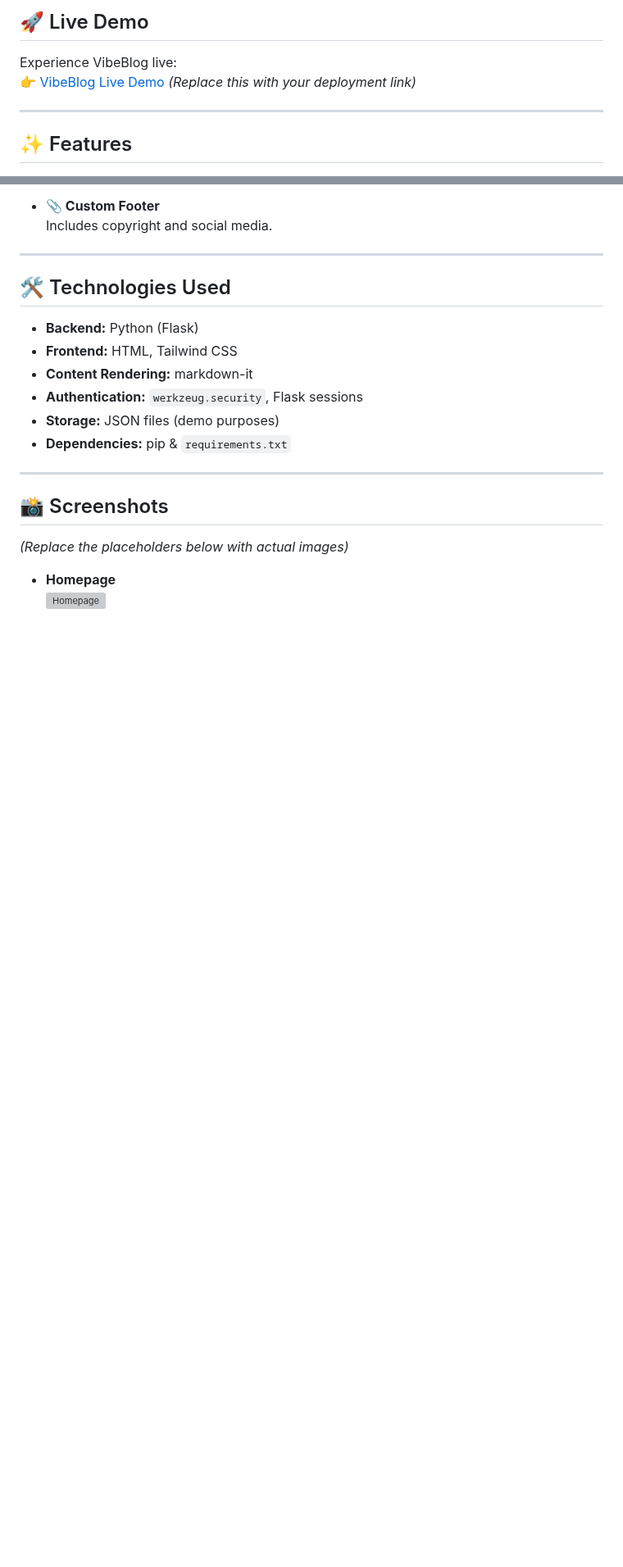
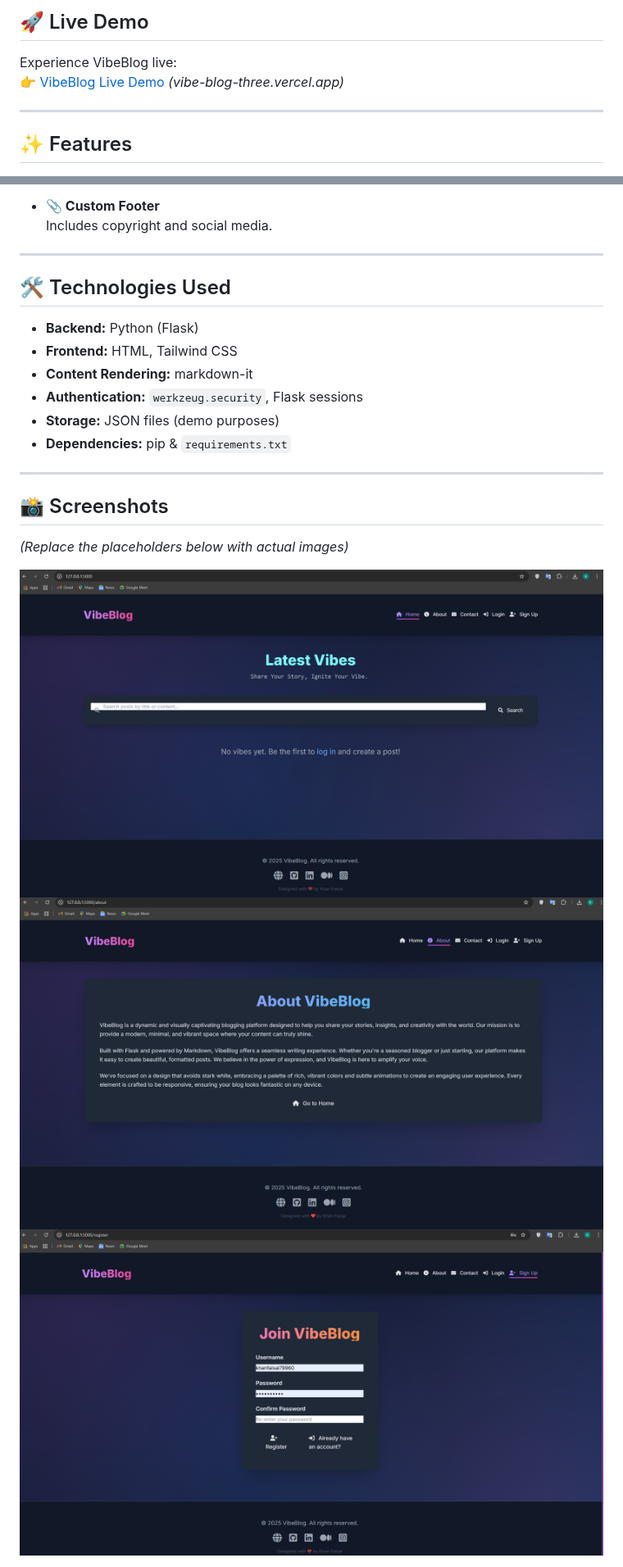
Before and after one commit to khanfaisal79960/VibeBlog-A-blogging-platform, a Markdown page: README.md, 2 parts joined by grey strips. Shown at 82% size. Rendered like a GitHub page; blank space fills up the shorter version; grey boxes are pictures that could not be loaded.

```diff
--- a/README.md
+++ b/README.md
@@ -7,7 +7,7 @@
 ## 🚀 Live Demo
 
 Experience VibeBlog live:
-👉 [VibeBlog Live Demo](#) *(Replace this with your deployment link)*
+👉 [VibeBlog Live Demo](#) *(vibe-blog-three.vercel.app)*
 
 ---
 
@@ -60,6 +60,7 @@ Experience VibeBlog live:
 
 *(Replace the placeholders below with actual images)*
 
-- **Homepage**
-  ![Homepage](#)
+![Alt Text](./assets/screenshot_1.png)
+![Alt Text](./assets/screenshot_2.png)
+![Alt Text](./assets/screenshot_3.png)
 
```
Also changed, not shown: other parts of README.md (+0 -11 lines).
